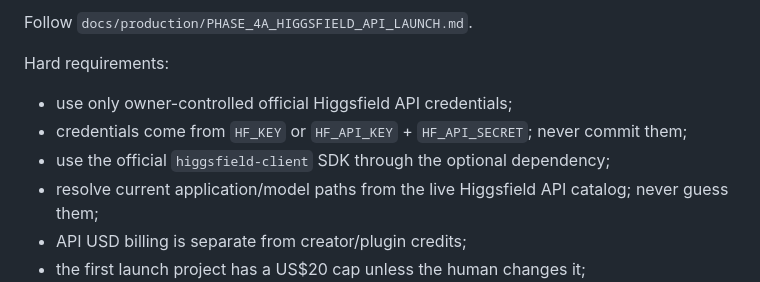
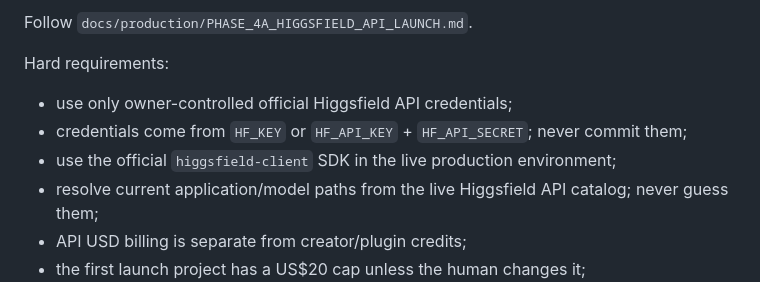
Before and after one commit to Linardi1328/rbl-content-engine, a Markdown page: AGENTS.md, the part around the change. Rendered like a GitHub page.

Commit message:
docs: keep Higgsfield SDK outside locked core environment

```diff
--- a/AGENTS.md
+++ b/AGENTS.md
@@ -163,7 +163,7 @@ Hard requirements:
 
 - use only owner-controlled official Higgsfield API credentials;
 - credentials come from `HF_KEY` or `HF_API_KEY` + `HF_API_SECRET`; never commit them;
-- use the official `higgsfield-client` SDK through the optional dependency;
+- use the official `higgsfield-client` SDK in the live production environment;
 - resolve current application/model paths from the live Higgsfield API catalog; never guess them;
 - API USD billing is separate from creator/plugin credits;
 - the first launch project has a US$20 cap unless the human changes it;
```
